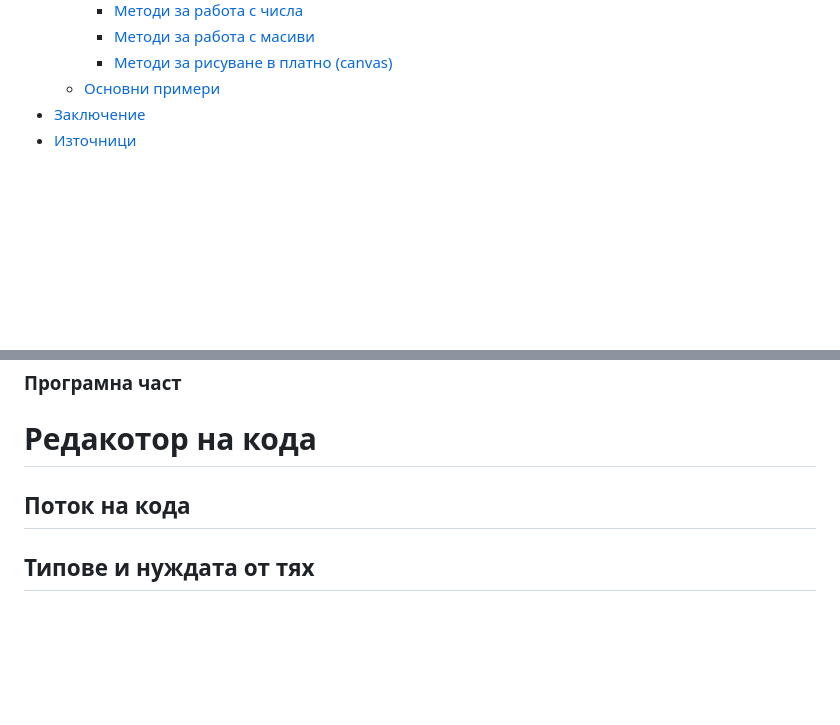
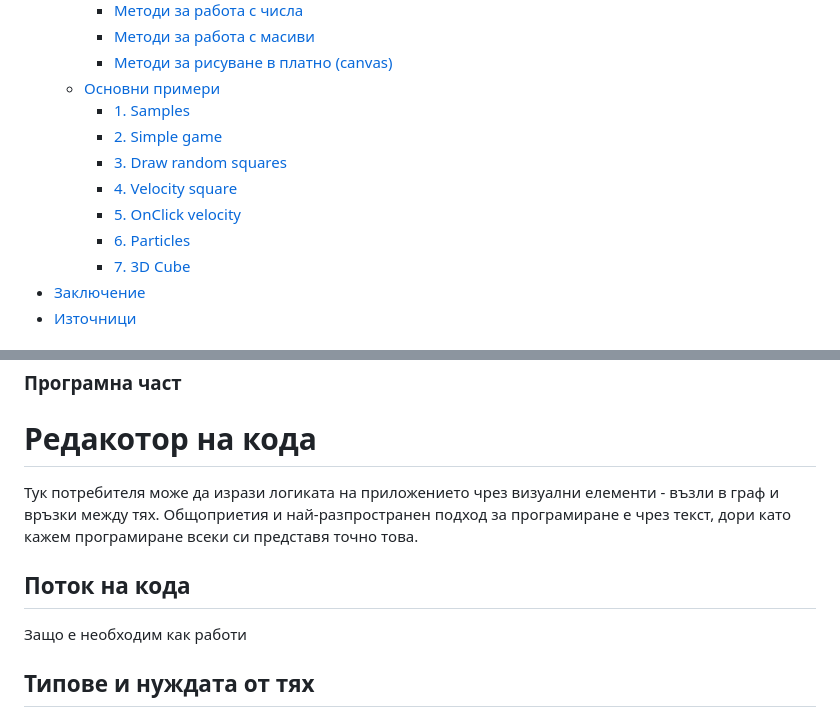
Before and after one commit to EndIsNear/web-studio, a Markdown page: documentation/main.md, 2 parts joined by grey strips. Rendered like a GitHub page; blank space fills up the shorter version.

```diff
--- a/documentation/main.md
+++ b/documentation/main.md
@@ -23,6 +23,13 @@
     - [Методи за работа с масиви](#методи-за-работа-с-масиви)
     - [Методи за рисуване в платно (canvas)](#методи-за-рисуване-в-платно-canvas)
   - [Основни примери](#основни-примери)
+    - [1. Samples](#1-samples)
+    - [2. Simple game](#2-simple-game)
+    - [3. Draw random squares](#3-draw-random-squares)
+    - [4. Velocity square](#4-velocity-square)
+    - [5. OnClick velocity](#5-onclick-velocity)
+    - [6. Particles](#6-particles)
+    - [7. 3D Cube](#7-3d-cube)
 - [Заключение](#заключение)
 - [Източници](#източници)
 
@@ -76,7 +83,12 @@
 
 # Редакотор на кода
 
+Тук потребителя може да изрази логиката на приложението чрез визуални елементи - възли в граф и връзки между тях. Общоприетия и най-разпространен подход за програмиране е чрез текст, дори като кажем програмиране всеки си представя точно това.
+
 ## Поток на кода
+
+Защо е необходим
+как работи
 
 ## Типове и нуждата от тях
 
```
Also changed, not shown: other parts of documentation/main.md (+21 -2 lines), documentation/images/example1.png, documentation/images/example2.png (added).
